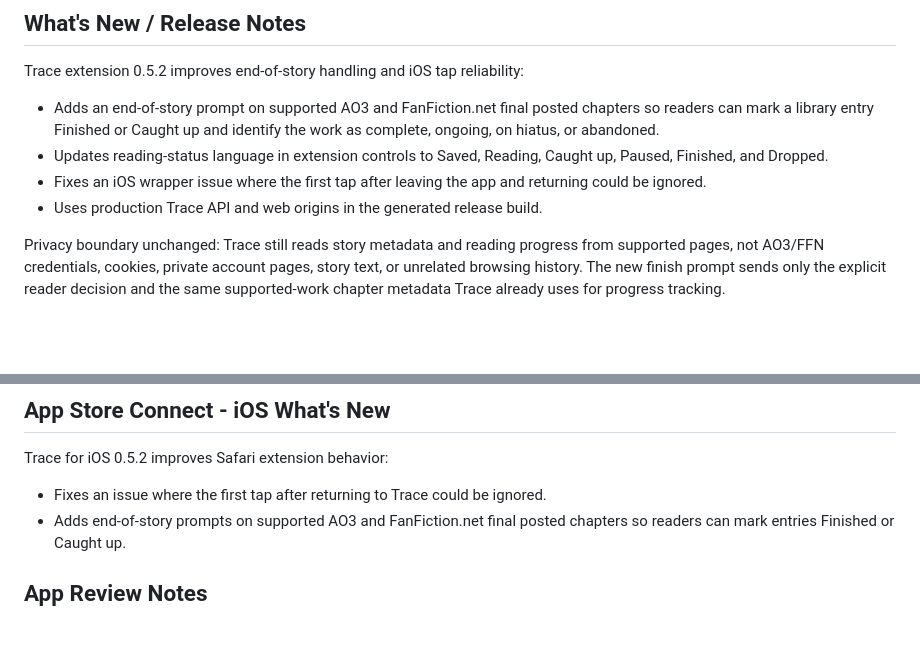
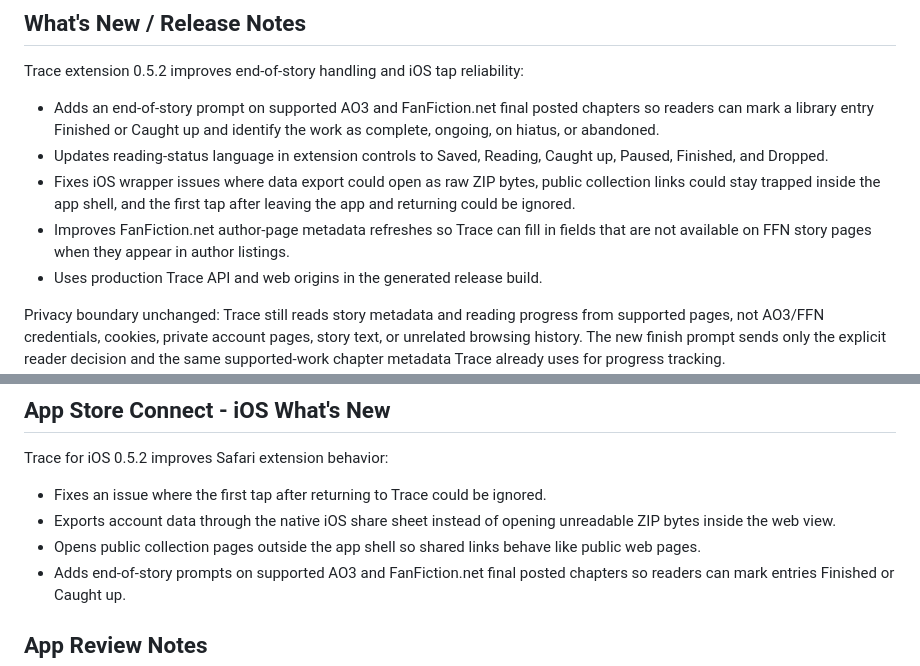
Before and after one commit to tracefiction/trace-browser-extension, a Markdown page: docs/store-listings.md, 2 parts joined by grey strips. Rendered like a GitHub page; blank space fills up the shorter version.

Commit message:
Refresh 0.5.2 release copy
Update the 0.5.2 store and App Store release notes to cover the post-release-candidate fixes: FFN author-page metadata refreshes, native iOS export handling, public collection external opens, and the WKWebView first-tap resume fallback.

Version check: package.json, package-lock.json, generated manifest, and Xcode MARKETING_VERSION are already 0.5.2. CURRENT_PROJECT_VERSION remains 1 for the first 0.5.2 App Store build.

Validation: npm run build:release; git diff --check; npm run ios:build.

```diff
--- a/docs/store-listings.md
+++ b/docs/store-listings.md
@@ -51,8 +51,12 @@ Trace extension 0.5.2 improves end-of-story handling and iOS tap reliability:
   identify the work as complete, ongoing, on hiatus, or abandoned.
 - Updates reading-status language in extension controls to Saved, Reading,
   Caught up, Paused, Finished, and Dropped.
-- Fixes an iOS wrapper issue where the first tap after leaving the app and
-  returning could be ignored.
+- Fixes iOS wrapper issues where data export could open as raw ZIP bytes,
+  public collection links could stay trapped inside the app shell, and the
+  first tap after leaving the app and returning could be ignored.
+- Improves FanFiction.net author-page metadata refreshes so Trace can fill in
+  fields that are not available on FFN story pages when they appear in author
+  listings.
 - Uses production Trace API and web origins in the generated release build.
 
 Privacy boundary unchanged: Trace still reads story metadata and reading
@@ -85,6 +89,10 @@ The extension does not request cookie permissions.
 Trace for iOS 0.5.2 improves Safari extension behavior:
 
 - Fixes an issue where the first tap after returning to Trace could be ignored.
+- Exports account data through the native iOS share sheet instead of opening
+  unreadable ZIP bytes inside the web view.
+- Opens public collection pages outside the app shell so shared links behave
+  like public web pages.
 - Adds end-of-story prompts on supported AO3 and FanFiction.net final posted
   chapters so readers can mark entries Finished or Caught up.
 
```
